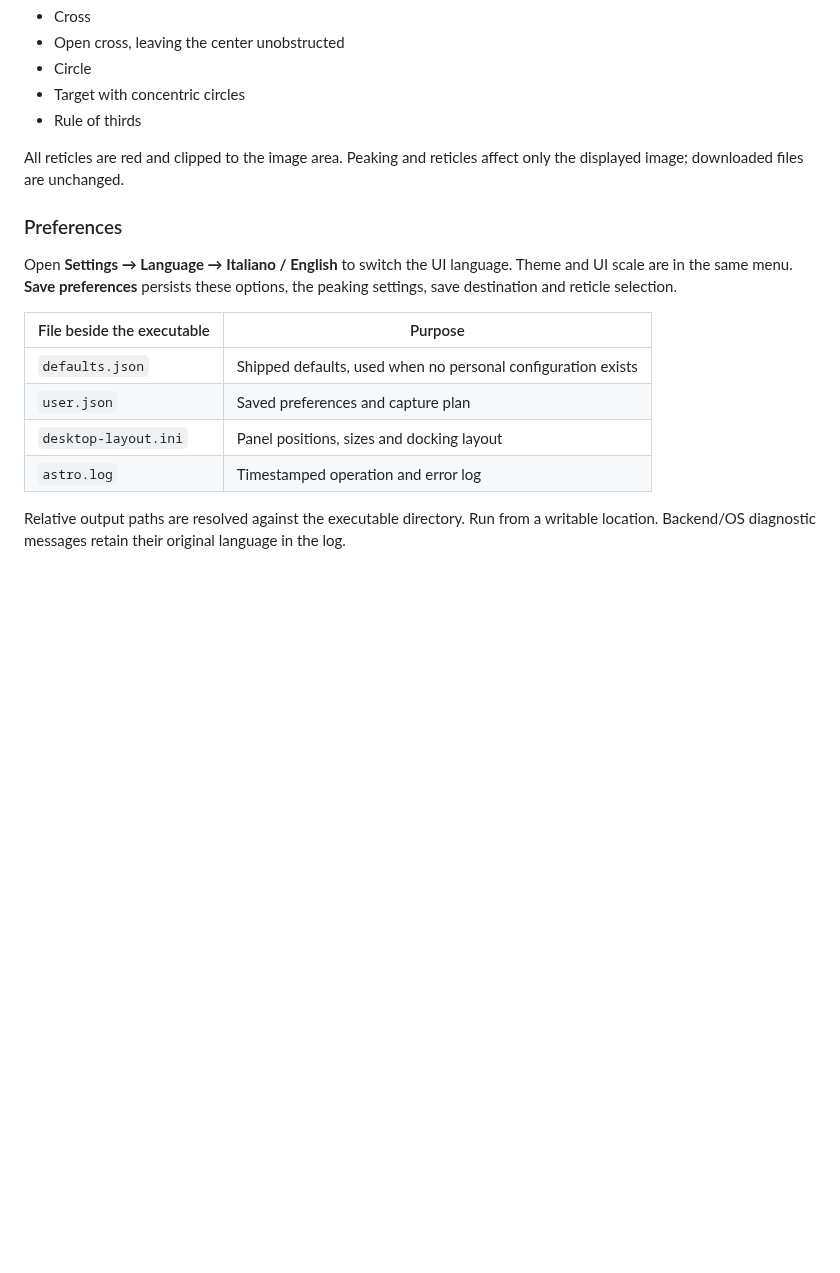
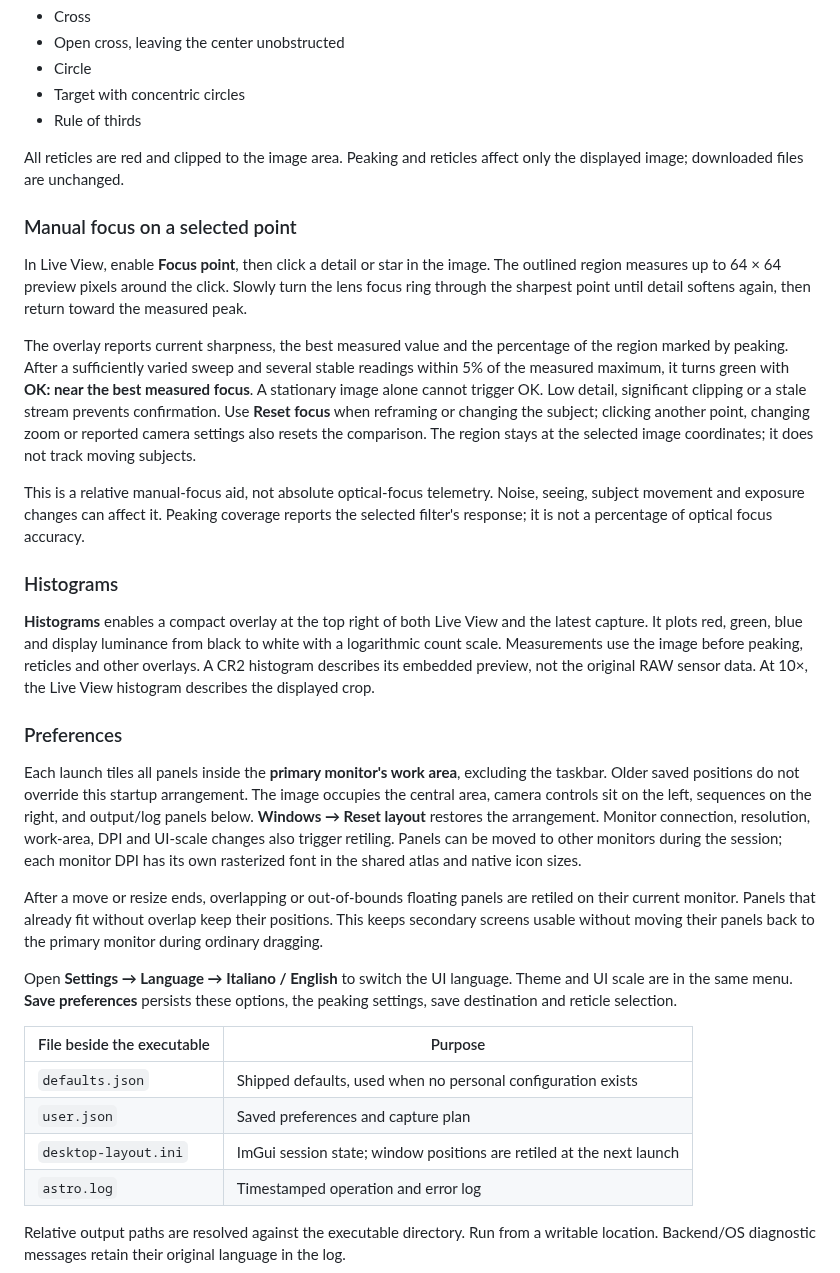
Before and after one commit to Artur73737/AstroPhoto, a Markdown page: README.md, the part around one of its changes. Rendered like a GitHub page; blank space fills up the shorter version.

```diff
--- a/README.md
+++ b/README.md
@@ -170,7 +176,23 @@ Enable **Crosshair** and select a shape from its adjacent menu:
 
 All reticles are red and clipped to the image area. Peaking and reticles affect only the displayed image; downloaded files are unchanged.
 
+### Manual focus on a selected point
+
+In Live View, enable **Focus point**, then click a detail or star in the image. The outlined region measures up to 64 × 64 preview pixels around the click. Slowly turn the lens focus ring through the sharpest point until detail softens again, then return toward the measured peak.
+
+The overlay reports current sharpness, the best measured value and the percentage of the region marked by peaking. After a sufficiently varied sweep and several stable readings within 5% of the measured maximum, it turns green with **OK: near the best measured focus**. A stationary image alone cannot trigger OK. Low detail, significant clipping or a stale stream prevents confirmation. Use **Reset focus** when reframing or changing the subject; clicking another point, changing zoom or reported camera settings also resets the comparison. The region stays at the selected image coordinates; it does not track moving subjects.
+
+This is a relative manual-focus aid, not absolute optical-focus telemetry. Noise, seeing, subject movement and exposure changes can affect it. Peaking coverage reports the selected filter's response; it is not a percentage of optical focus accuracy.
+
+### Histograms
+
+**Histograms** enables a compact overlay at the top right of both Live View and the latest capture. It plots red, green, blue and display luminance from black to white with a logarithmic count scale. Measurements use the image before peaking, reticles and other overlays. A CR2 histogram describes its embedded preview, not the original RAW sensor data. At 10×, the Live View histogram describes the displayed crop.
+
 ### Preferences
+
+Each launch tiles all panels inside the **primary monitor's work area**, excluding the taskbar. Older saved positions do not override this startup arrangement. The image occupies the central area, camera controls sit on the left, sequences on the right, and output/log panels below. **Windows → Reset layout** restores the arrangement. Monitor connection, resolution, work-area, DPI and UI-scale changes also trigger retiling. Panels can be moved to other monitors during the session; each monitor DPI has its own rasterized font in the shared atlas and native icon sizes.
+
+After a move or resize ends, overlapping or out-of-bounds floating panels are retiled on their current monitor. Panels that already fit without overlap keep their positions. This keeps secondary screens usable without moving their panels back to the primary monitor during ordinary dragging.
 
 Open **Settings → Language → Italiano / English** to switch the UI language. Theme and UI scale are in the same menu. **Save preferences** persists these options, the peaking settings, save destination and reticle selection.
 
@@ -178,7 +200,7 @@ Open **Settings → Language → Italiano / English** to switch the UI language.
 | --- | --- |
 | `defaults.json` | Shipped defaults, used when no personal configuration exists |
 | `user.json` | Saved preferences and capture plan |
-| `desktop-layout.ini` | Panel positions, sizes and docking layout |
+| `desktop-layout.ini` | ImGui session state; window positions are retiled at the next launch |
 | `astro.log` | Timestamped operation and error log |
 
 Relative output paths are resolved against the executable directory. Run from a writable location. Backend/OS diagnostic messages retain their original language in the log.
```
Also changed, not shown: other parts of README.md (+7 -1 lines), docs/HARDWARE_VALIDATION.md (+8 -0 lines), docs/image.png (added), 14 other files.
